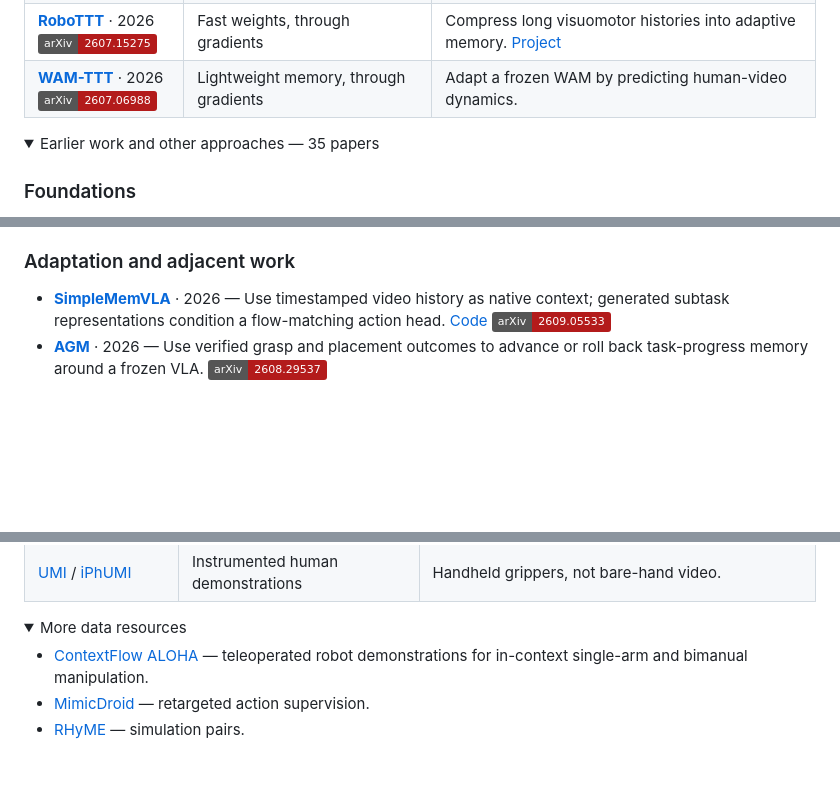
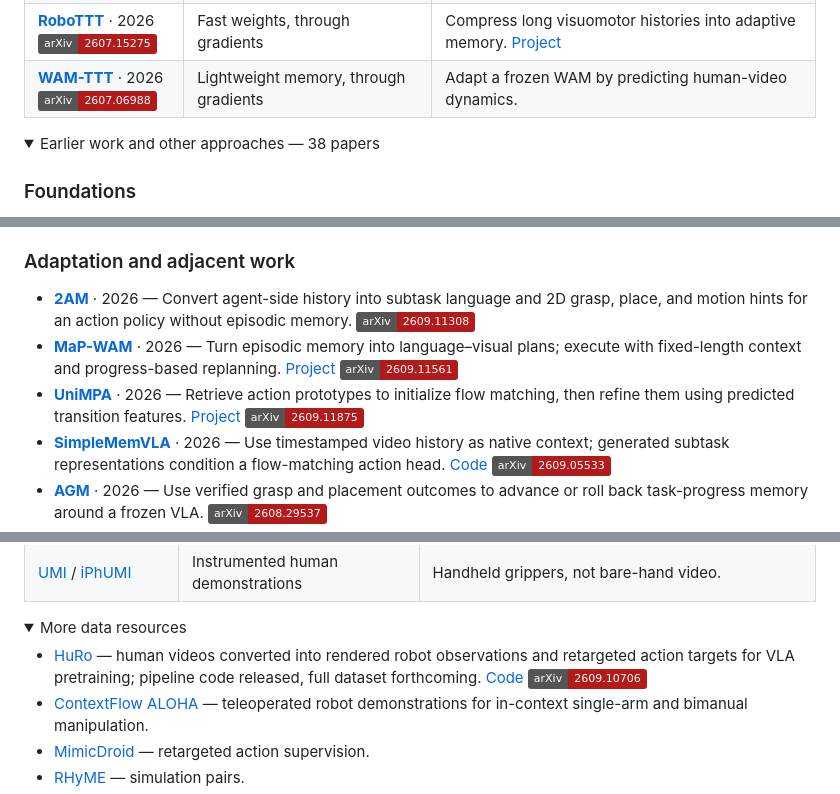
Before and after one commit to JethroJames/awesome-robots-icl, a Markdown page: README.md, 3 parts joined by grey strips. GitHub-like rendering; folded sections open; badges without logos; blank space fills up the shorter version.

```diff
--- a/README.md
+++ b/README.md
@@ -40,7 +40,7 @@ Years refer to the first preprint.
 | **[WAM-TTT](https://arxiv.org/abs/2607.06988)** · 2026<br>[![arXiv 2607.06988](https://img.shields.io/badge/arXiv-2607.06988-b31b1b)](https://arxiv.org/abs/2607.06988) | Lightweight memory, through gradients | Adapt a frozen WAM by predicting human-video dynamics. |
 
 <details>
-<summary>Earlier work and other approaches — 35 papers</summary>
+<summary>Earlier work and other approaches — 38 papers</summary>
 
 ### Foundations
 
@@ -78,6 +78,9 @@ Years refer to the first preprint.
 
 ### Adaptation and adjacent work
 
+- **[2AM](https://arxiv.org/abs/2609.11308)** · 2026 — Convert agent-side history into subtask language and 2D grasp, place, and motion hints for an action policy without episodic memory. [![arXiv 2609.11308](https://img.shields.io/badge/arXiv-2609.11308-b31b1b)](https://arxiv.org/abs/2609.11308)
+- **[MaP-WAM](https://arxiv.org/abs/2609.11561)** · 2026 — Turn episodic memory into language–visual plans; execute with fixed-length context and progress-based replanning. [Project](https://sizhezhao.github.io/projects/MaP-WAM/) [![arXiv 2609.11561](https://img.shields.io/badge/arXiv-2609.11561-b31b1b)](https://arxiv.org/abs/2609.11561)
+- **[UniMPA](https://arxiv.org/abs/2609.11875)** · 2026 — Retrieve action prototypes to initialize flow matching, then refine them using predicted transition features. [Project](https://jiutian-vl.github.io/UniMPA-page/) [![arXiv 2609.11875](https://img.shields.io/badge/arXiv-2609.11875-b31b1b)](https://arxiv.org/abs/2609.11875)
 - **[SimpleMemVLA](https://arxiv.org/abs/2609.05533)** · 2026 — Use timestamped video history as native context; generated subtask representations condition a flow-matching action head. [Code](https://github.com/wadeKeith/SimpleMemVLA) [![arXiv 2609.05533](https://img.shields.io/badge/arXiv-2609.05533-b31b1b)](https://arxiv.org/abs/2609.05533)
 - **[AGM](https://arxiv.org/abs/2608.29537)** · 2026 — Use verified grasp and placement outcomes to advance or roll back task-progress memory around a frozen VLA. [![arXiv 2608.29537](https://img.shields.io/badge/arXiv-2608.29537-b31b1b)](https://arxiv.org/abs/2608.29537)
 - **[CorrectVLA](https://arxiv.org/abs/2608.29967)** · 2026 — Translate task-level language feedback into time-localized action biases for a frozen VLA. [![arXiv 2608.29967](https://img.shields.io/badge/arXiv-2608.29967-b31b1b)](https://arxiv.org/abs/2608.29967)
@@ -111,6 +114,7 @@ For human-video ICL: **human `prompt_video` + robot RGB/state + aligned robot ac
 <details>
 <summary>More data resources</summary>
 
+- [HuRo](https://3587jjh.github.io/HuRo/) — human videos converted into rendered robot observations and retargeted action targets for VLA pretraining; pipeline code released, full dataset forthcoming. [Code](https://github.com/3587jjh/HuRo) [![arXiv 2609.10706](https://img.shields.io/badge/arXiv-2609.10706-b31b1b)](https://arxiv.org/abs/2609.10706)
 - [ContextFlow ALOHA](https://huggingface.co/datasets/vo2yager/aloha_incontext) — teleoperated robot demonstrations for in-context single-arm and bimanual manipulation.
 - [MimicDroid](https://huggingface.co/datasets/Rutav/MimicDroidDataset) — retargeted action supervision.
 - [RHyME](https://huggingface.co/datasets/prithwishdan/RHyME) — simulation pairs.
```
Also changed, not shown: other parts of README.md (+1 -1 lines), README_zh-CN.md (+6 -2 lines).
